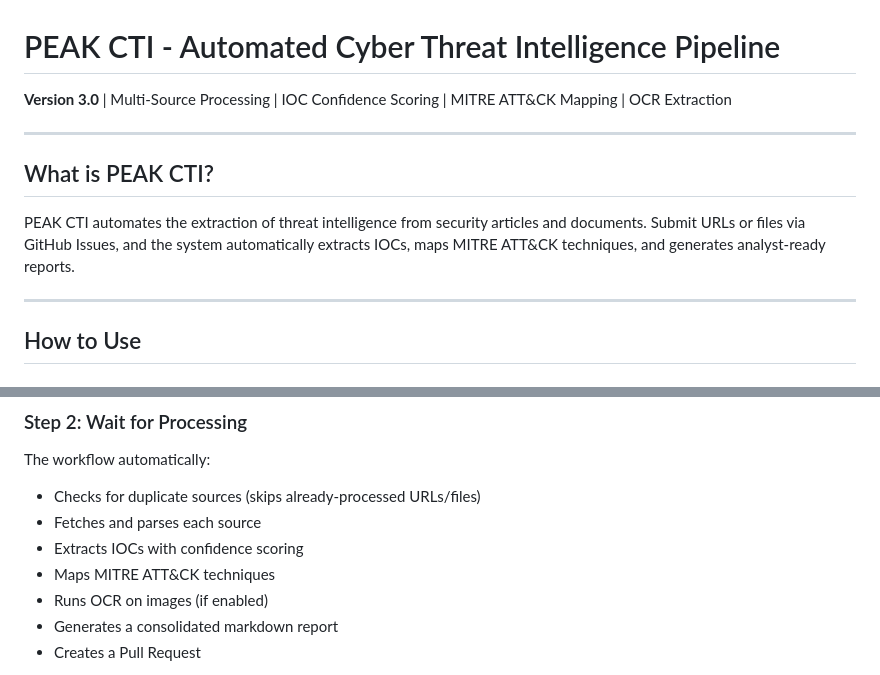
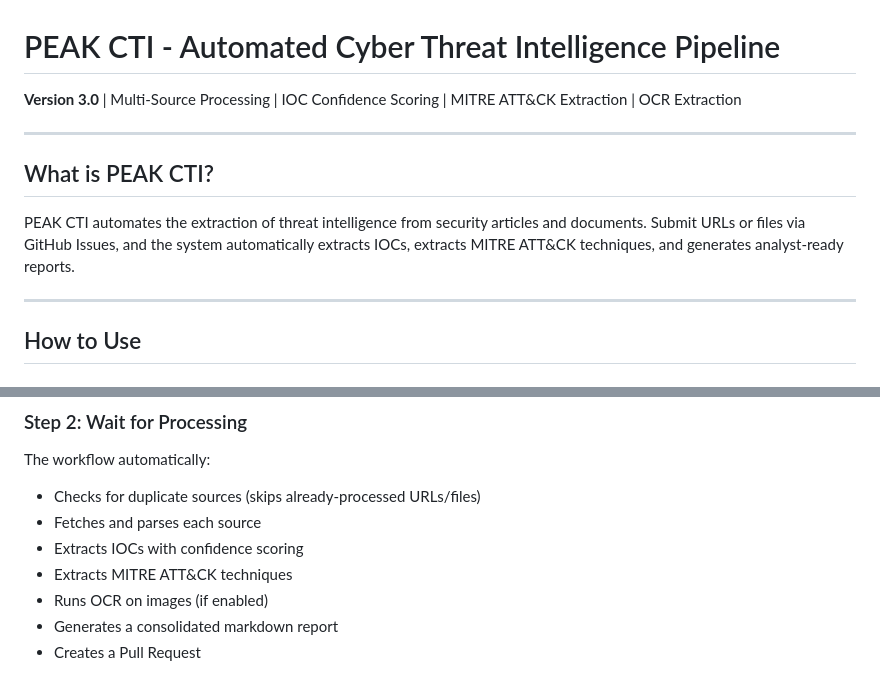
Before and after one commit to apps-dfir/Security-Operations, a Markdown page: README.md, 2 parts joined by grey strips. GitHub-like rendering.

```diff
--- a/README.md
+++ b/README.md
@@ -1,12 +1,12 @@
 # PEAK CTI - Automated Cyber Threat Intelligence Pipeline
 
-**Version 3.0** | Multi-Source Processing | IOC Confidence Scoring | MITRE ATT&CK Mapping | OCR Extraction
+**Version 3.0** | Multi-Source Processing | IOC Confidence Scoring | MITRE ATT&CK Extraction | OCR Extraction
 
 ---
 
 ## What is PEAK CTI?
 
-PEAK CTI automates the extraction of threat intelligence from security articles and documents. Submit URLs or files via GitHub Issues, and the system automatically extracts IOCs, maps MITRE ATT&CK techniques, and generates analyst-ready reports.
+PEAK CTI automates the extraction of threat intelligence from security articles and documents. Submit URLs or files via GitHub Issues, and the system automatically extracts IOCs, extracts MITRE ATT&CK techniques, and generates analyst-ready reports.
 
 ---
 
@@ -42,7 +42,7 @@ The workflow automatically:
 - Checks for duplicate sources (skips already-processed URLs/files)
 - Fetches and parses each source
 - Extracts IOCs with confidence scoring
-- Maps MITRE ATT&CK techniques
+- Extracts MITRE ATT&CK techniques
 - Runs OCR on images (if enabled)
 - Generates a consolidated markdown report
 - Creates a Pull Request
```
